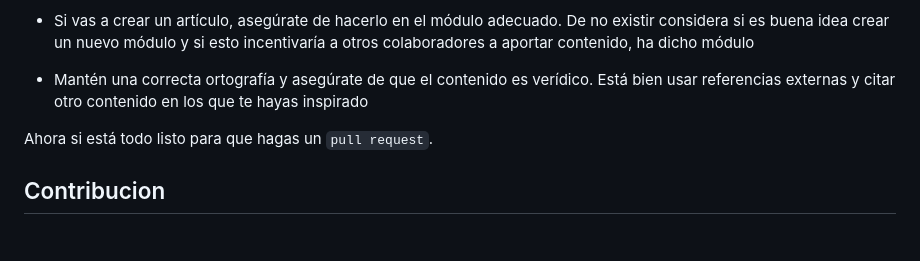
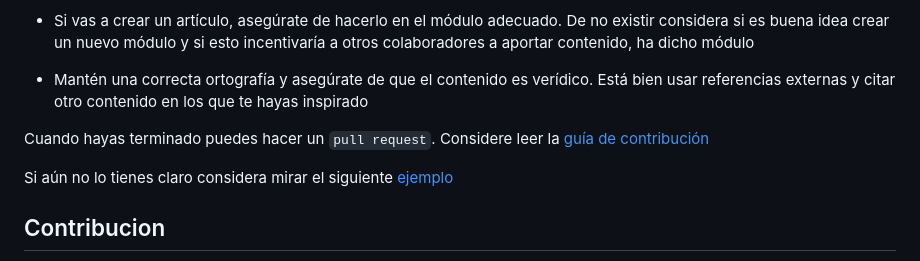
Before and after one commit to Numonu/ilovejs, a Markdown page: contributing/articles.md, the part around one of its changes. GitHub-like rendering; blank space fills up the shorter version.

Commit message:
update:add more content to guide

```diff
--- a/contributing/articles.md
+++ b/contributing/articles.md
@@ -106,7 +106,9 @@ Aquí algunas anotaciones extra para escribir contenido de calidad:
 
 - Mantén una correcta ortografía y asegúrate de que el contenido es verídico. Está bien usar referencias externas y citar otro contenido en los que te hayas inspirado
 
-Ahora si está todo listo para que hagas un `pull request`.
+Cuando hayas terminado puedes hacer un `pull request`. Considere leer la [guía de contribución](general.md)
+
+Si aún no lo tienes claro considera mirar el siguiente [ejemplo](../src/assets/example.md)
 
 ## Contribucion
 
```
Also changed, not shown: other parts of contributing/articles.md (+1 -1 lines).
